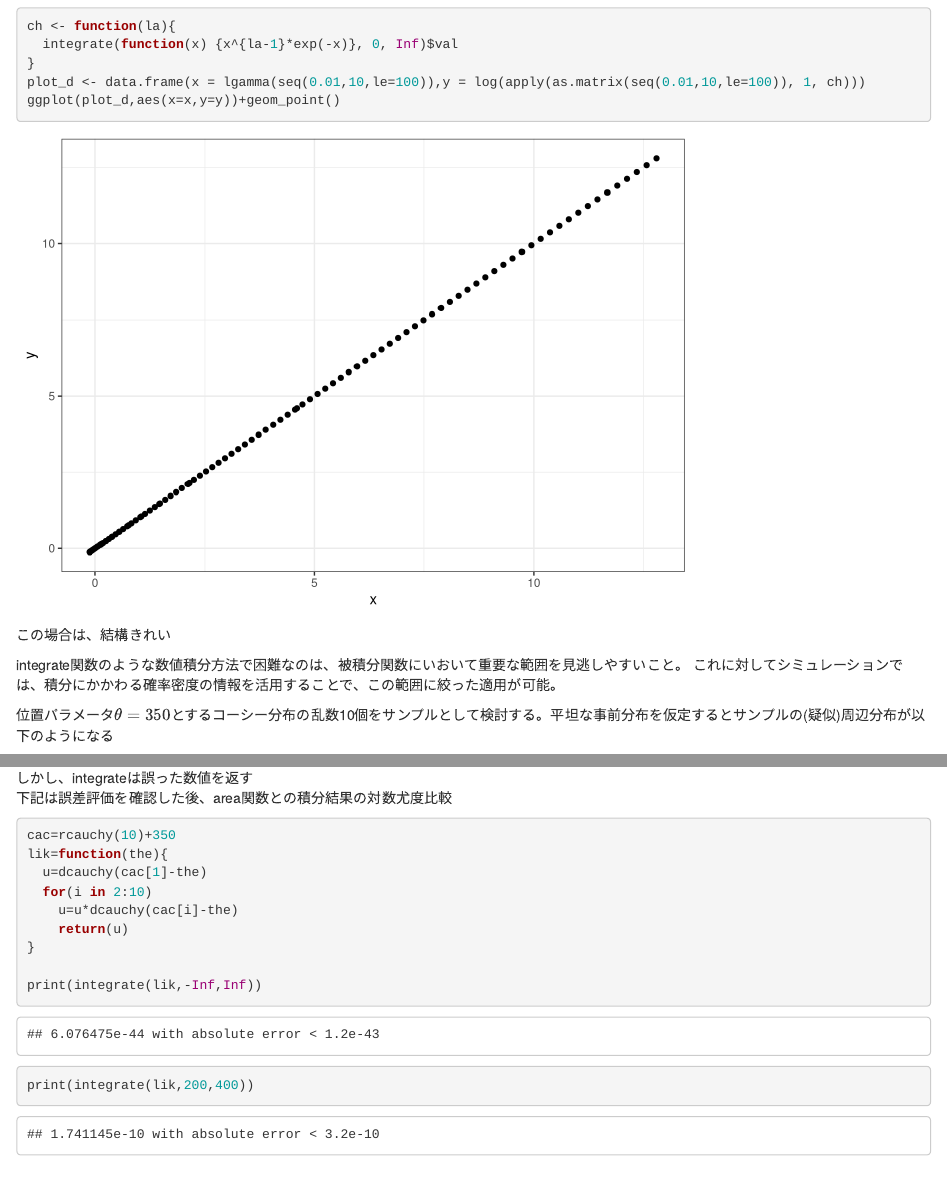
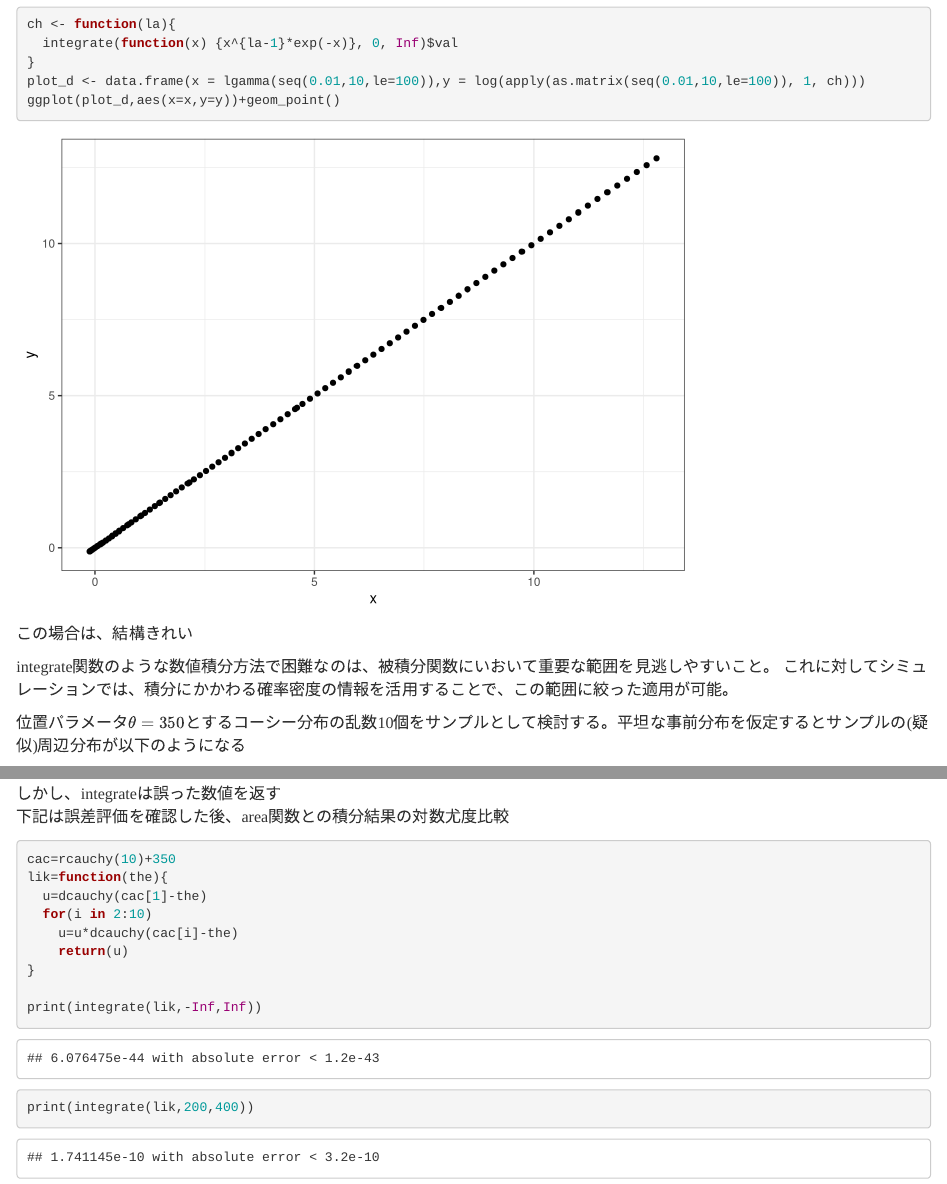
Before and after one commit to cw-NaoyaHieda/Distributed-Computation-Particle-GPU, an R Markdown document (Intoroducing_Monte_Carlo_Methods_with_R_(Part2 _Monte_Carlo_integration).Rmd): the page in a window 1100 px wide, from 470 px down before the commit and from 520 px down after it, so that both start at the same text, and a second part further down, joined at a grey line. Rendered offline with R 4.5, knitr and Pandoc, with nearby package versions; both versions are drawn in the output format of the newer one; code that draws random numbers runs with fixed seeds of ours; some code elsewhere in the file could not run offline.

Commit message:
html形式に変換

````diff
--- a/Intoroducing_Monte_Carlo_Methods_with_R_(Part2 _Monte_Carlo_integration).Rmd
+++ b/Intoroducing_Monte_Carlo_Methods_with_R_(Part2 _Monte_Carlo_integration).Rmd
@@ -3,11 +3,8 @@ title: "Intoroducing Monte Carlo Methods with R   (Part2  Monte Carlo integratio
 author: "Naoya Hieda"
 date: "`r format(Sys.time(), '%Y年%m月%d日')`"
 output:
-  pdf_document:
-    latex_engine: lualatex
-documentclass: ltjsarticle
-mainfont: Meiryo
-monofont: Meiryo
+  html_document:
+    css: styles.css
 ---
 
 ```{r setup, include=FALSE}
````
